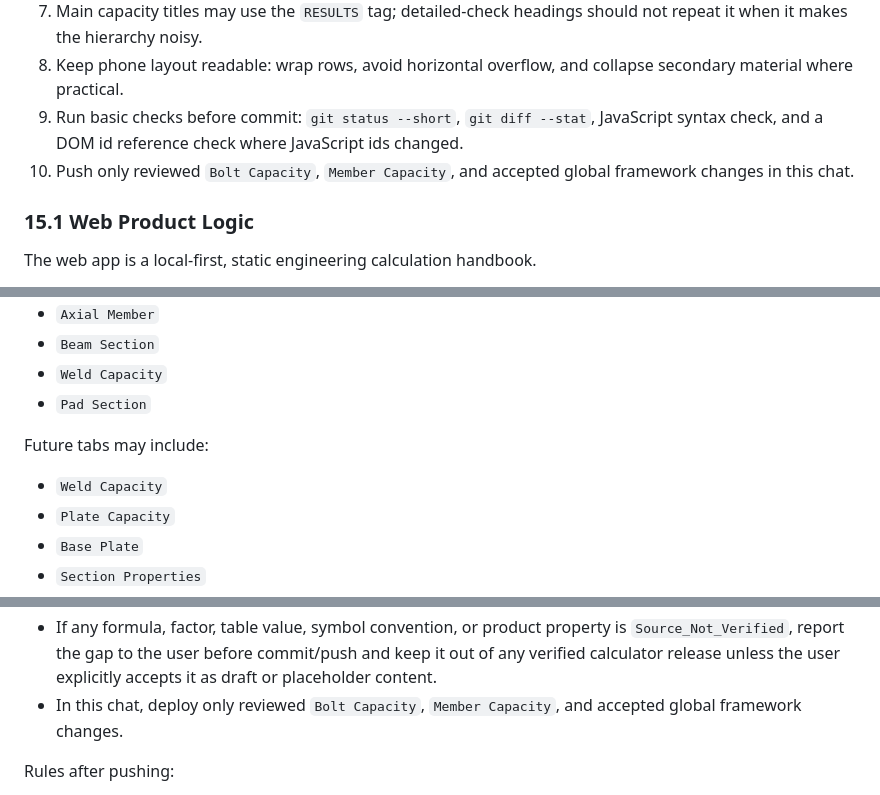
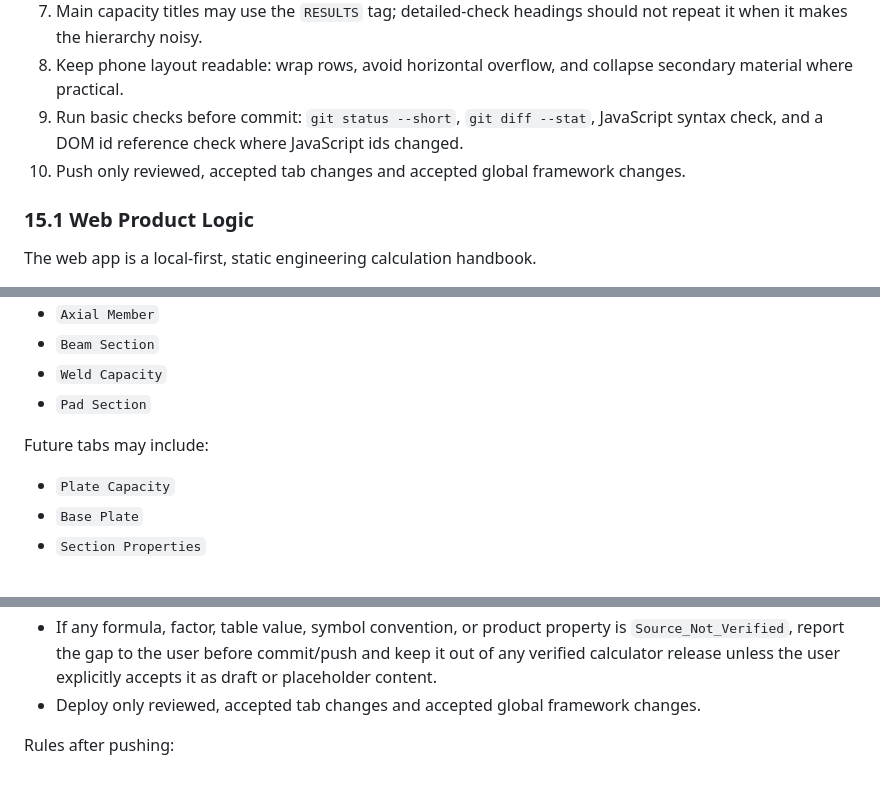
Before and after one commit to Pikatiu27/SC-handbook, a Markdown page: SC_HANDBOOK.md, 3 parts joined by grey strips. Drawn GitHub-style.

```diff
--- a/SC_HANDBOOK.md
+++ b/SC_HANDBOOK.md
@@ -757,7 +757,7 @@ Use this checklist before editing, reviewing, committing, or pushing any web-tab
 7. Main capacity titles may use the `RESULTS` tag; detailed-check headings should not repeat it when it makes the hierarchy noisy.
 8. Keep phone layout readable: wrap rows, avoid horizontal overflow, and collapse secondary material where practical.
 9. Run basic checks before commit: `git status --short`, `git diff --stat`, JavaScript syntax check, and a DOM id reference check where JavaScript ids changed.
-10. Push only reviewed `Bolt Capacity`, `Member Capacity`, and accepted global framework changes in this chat.
+10. Push only reviewed, accepted tab changes and accepted global framework changes.
 
 ### 15.1 Web Product Logic
 
@@ -796,7 +796,6 @@ Current core tabs:
 
 Future tabs may include:
 
-- `Weld Capacity`
 - `Plate Capacity`
 - `Base Plate`
 - `Section Properties`
@@ -1519,7 +1519,7 @@ Rules before committing:
 - Only `git add` the files that belong to the accepted change.
 - Do not push experimental tabs, draft calculators, or unverified standard formulas.
 - If any formula, factor, table value, symbol convention, or product property is `Source_Not_Verified`, report the gap to the user before commit/push and keep it out of any verified calculator release unless the user explicitly accepts it as draft or placeholder content.
-- In this chat, deploy only reviewed `Bolt Capacity`, `Member Capacity`, and accepted global framework changes.
+- Deploy only reviewed, accepted tab changes and accepted global framework changes.
 
 Rules after pushing:
 
```
Also changed, not shown: other parts of SC_HANDBOOK.md (+11 -10 lines).
